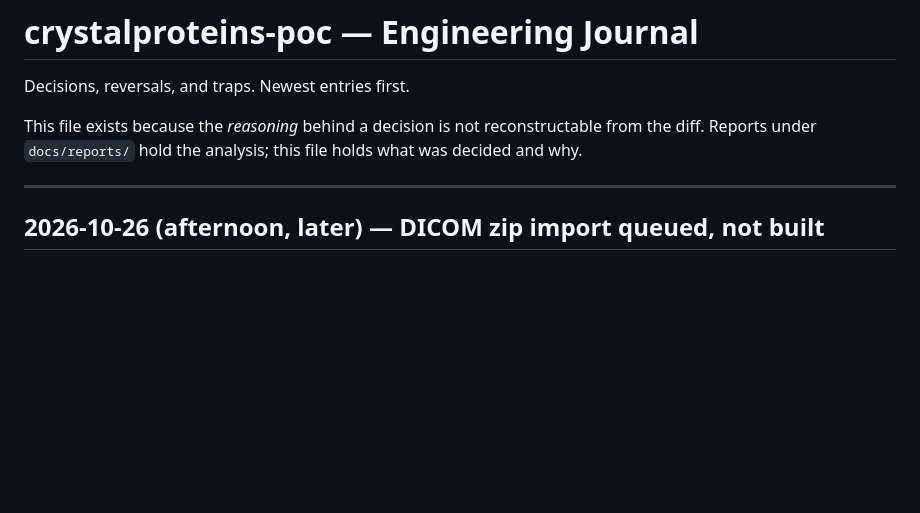
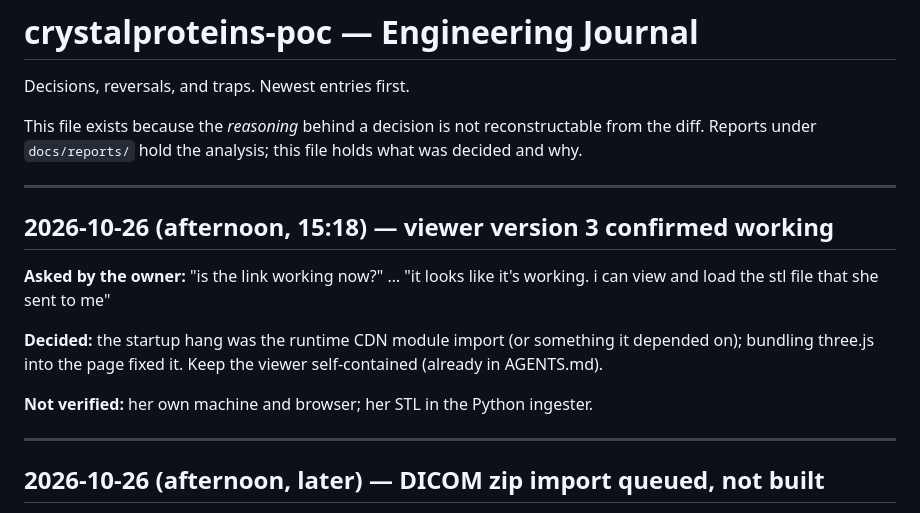
Before and after one commit to triview/crystalproteins-poc, a Markdown page: JOURNAL.md, the part around the change. GitHub-like rendering; blank space fills up the shorter version.

```diff
--- a/JOURNAL.md
+++ b/JOURNAL.md
@@ -3,6 +3,16 @@
 Decisions, reversals, and traps. Newest entries first.
 
 This file exists because the *reasoning* behind a decision is not reconstructable from the diff. Reports under `docs/reports/` hold the analysis; this file holds what was decided and why.
+
+---
+
+## 2026-10-26 (afternoon, 15:18) — viewer version 3 confirmed working
+
+**Asked by the owner:** "is the link working now?" … "it looks like it's working. i can view and load the stl file that she sent to me"
+
+**Decided:** the startup hang was the runtime CDN module import (or something it depended on); bundling three.js into the page fixed it. Keep the viewer self-contained (already in AGENTS.md).
+
+**Not verified:** her own machine and browser; her STL in the Python ingester.
 
 ---
 
```
Also changed, not shown: HANDOFF.md (+3 -3 lines).
